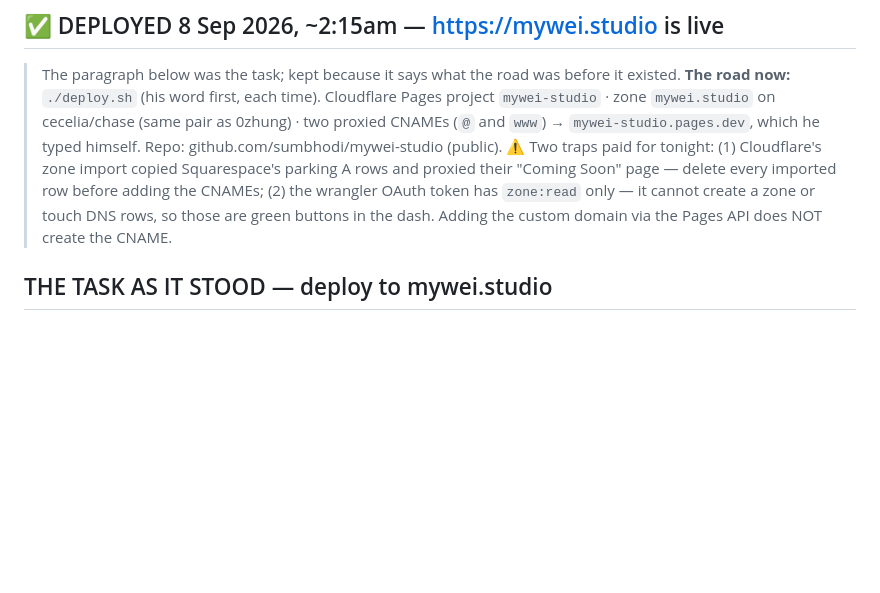
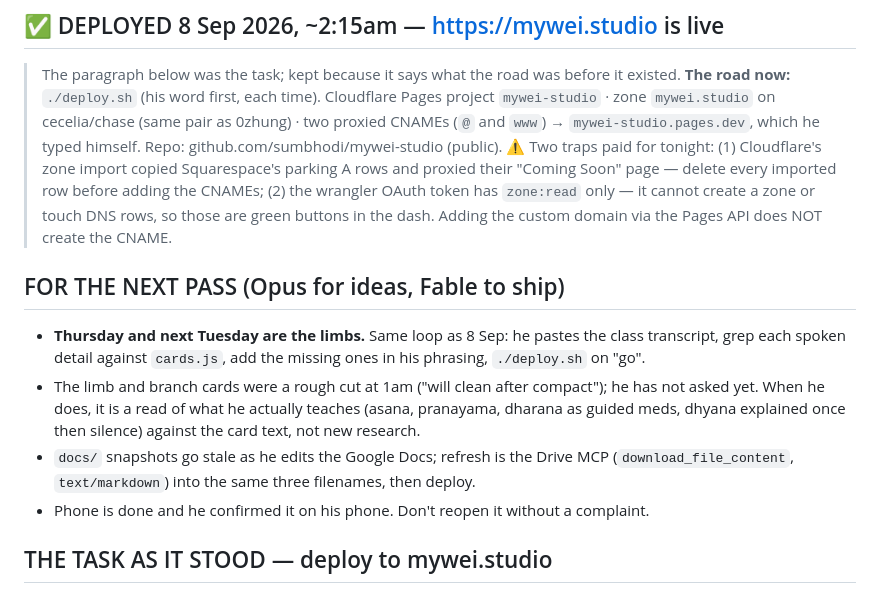
Before and after one commit to sumbhodi/mywei-studio, a Markdown page: NOTES-next.md, the part around the change. GitHub-like rendering; blank space fills up the shorter version.

Commit message:
notes: for the next pass

```diff
--- a/NOTES-next.md
+++ b/NOTES-next.md
@@ -12,6 +12,17 @@ Current joy state: **`joy-2026-09-08`**. `git checkout joy-2026-09-08 -- .` to r
 > proxied their "Coming Soon" page — delete every imported row before adding the CNAMEs; (2) the
 > wrangler OAuth token has `zone:read` only — it cannot create a zone or touch DNS rows, so those
 > are green buttons in the dash. Adding the custom domain via the Pages API does NOT create the CNAME.
+
+## FOR THE NEXT PASS (Opus for ideas, Fable to ship)
+
+- **Thursday and next Tuesday are the limbs.** Same loop as 8 Sep: he pastes the class transcript,
+  grep each spoken detail against `cards.js`, add the missing ones in his phrasing, `./deploy.sh` on "go".
+- The limb and branch cards were a rough cut at 1am ("will clean after compact"); he has not asked yet.
+  When he does, it is a read of what he actually teaches (asana, pranayama, dharana as guided meds,
+  dhyana explained once then silence) against the card text, not new research.
+- `docs/` snapshots go stale as he edits the Google Docs; refresh is the Drive MCP
+  (`download_file_content`, `text/markdown`) into the same three filenames, then deploy.
+- Phone is done and he confirmed it on his phone. Don't reopen it without a complaint.
 
 ## THE TASK AS IT STOOD — deploy to mywei.studio
 
```
